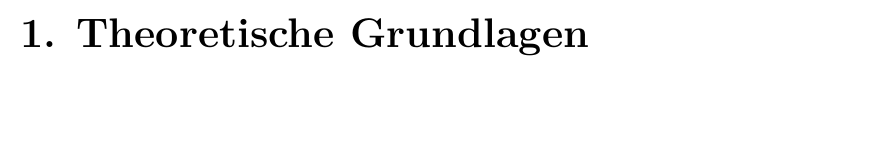
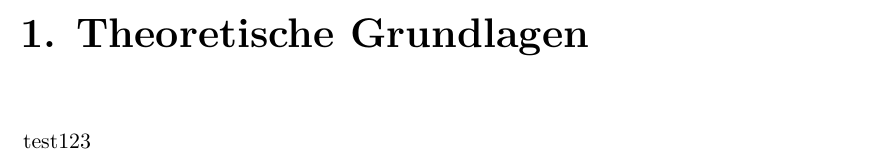
Before and after one commit to JanvanderLinden/P4Protokolle, a LaTeX thesis (Vorlage Praktikum/Protokoll.tex): part of page 3 of 5, cut so that both start at the same text, the shorter picture padded with empty space. Compiled offline with pdfLaTeX.

Commit message:
test commit

```diff
--- a/Vorlage Praktikum/Protokoll.tex
+++ b/Vorlage Praktikum/Protokoll.tex
@@ -31,6 +31,7 @@
 %Protokollstart
 
 \chapter{Theoretische Grundlagen}
+test123\\
 \chapter{Versuchsauswertung}
 
 
```
